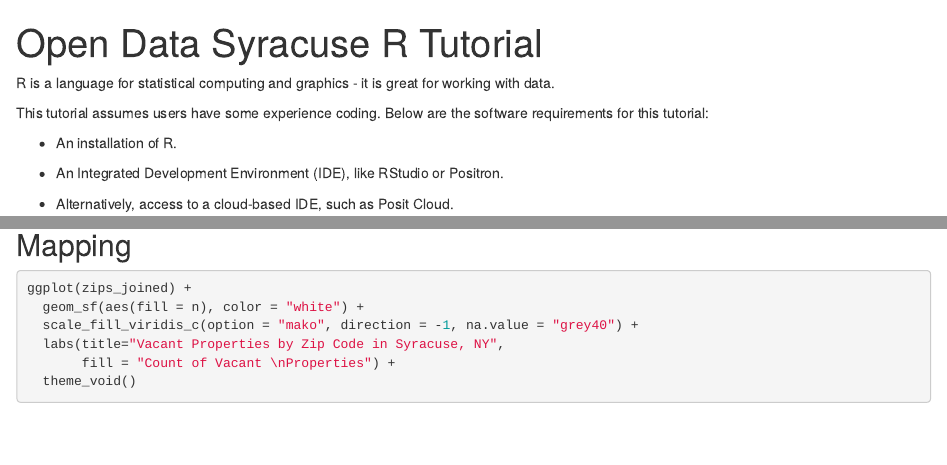
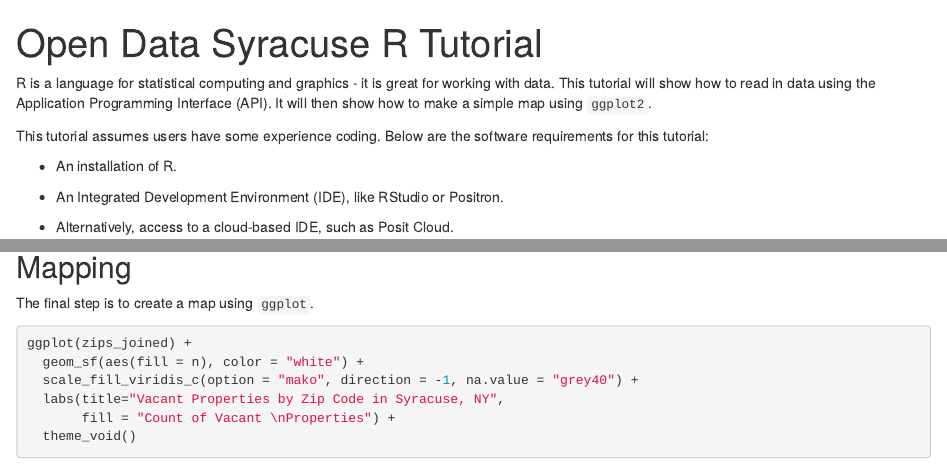
Before and after one commit to CityofSyracuse/OpenDataTutorial, an R Markdown document (R/R_tutorial.Rmd): the page in a window 1100 px wide, from its top, and a second part further down, joined at a grey line. Rendered offline with R 4.5, knitr and Pandoc, with nearby package versions; some code elsewhere in the file could not run offline.

Commit message:
Added more text to explain things better.

````diff
--- a/R/R_tutorial.Rmd
+++ b/R/R_tutorial.Rmd
@@ -5,7 +5,9 @@ date: ""
 output: html_document
 ---
 R is a language for statistical computing and graphics - it is great for working
-with data.
+with data.  This tutorial will show how to read in data using the Application
+Programming Interface (API).  It will then show how to make a simple map using
+`ggplot2`.
 
 This tutorial assumes users have some experience coding.  Below are the software
 requirements for this tutorial:
@@ -53,6 +55,7 @@ zips_joined <- left_join(zip, counts, by =(c("ZIP" = "Zip")))
 ```
 
 ## Mapping
+The final step is to create a map using `ggplot`.
 ```{r, fig.align="center", out.width="100%"}
 ggplot(zips_joined) +
   geom_sf(aes(fill = n), color = "white") +
````
Also changed, not shown: R/R_tutorial.html.
